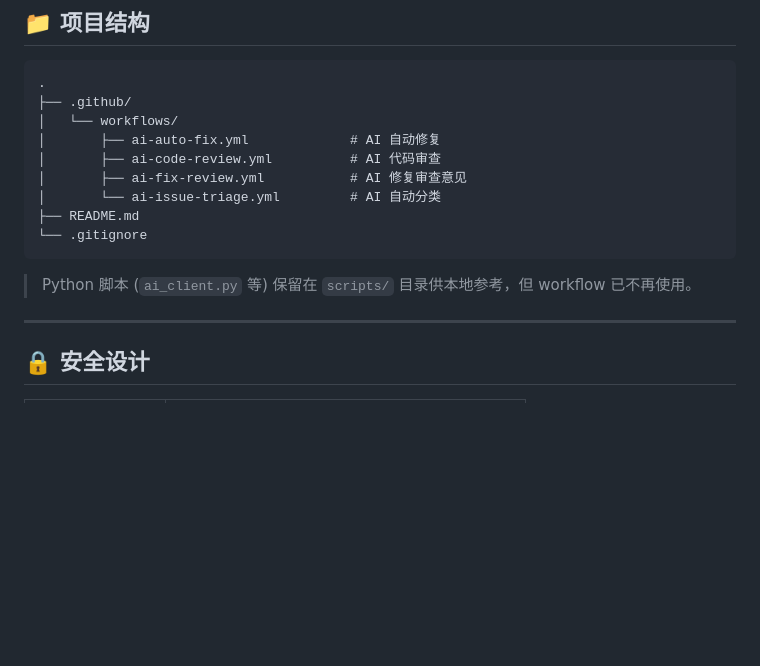
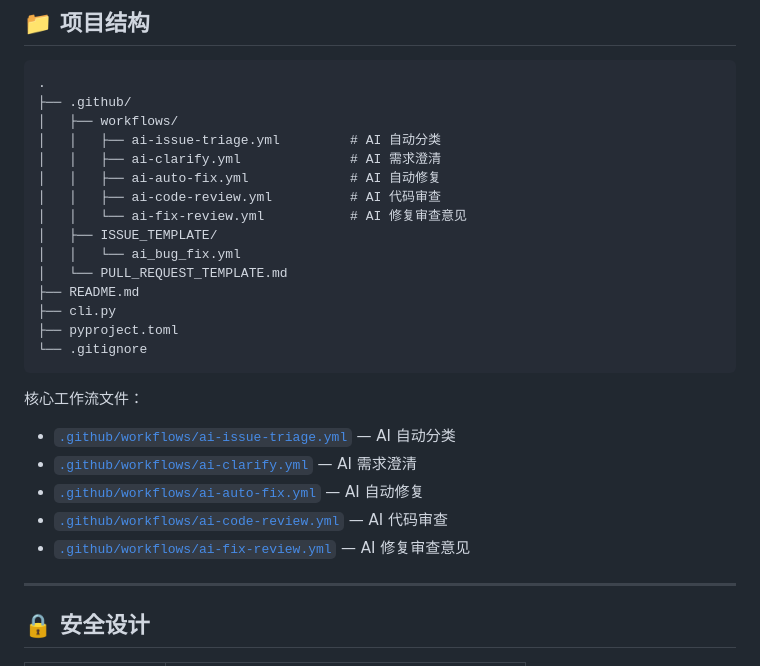
Before and after one commit to ctemple/test_action, a Markdown page: README.md, the part around the change. Drawn GitHub-style; blank space fills up the shorter version.

Commit message:
docs: fix broken links in README.md — add clickable workflow links and sync project structure
- Convert workflow file references to clickable markdown links
- Add missing ai-clarify.yml to project structure tree
- Include ISSUE_TEMPLATE, PULL_REQUEST_TEMPLATE, cli.py, pyproject.toml
- Remove outdated reference to deleted scripts/ directory
- Order workflows by pipeline flow (Triage → Clarify → Fix → Review → Fix Review)

Co-Authored-By: Claude <noreply@anthropic.com>

````diff
--- a/README.md
+++ b/README.md
@@ -146,16 +146,28 @@ Claude Code CLI (DeepSeek 兼容端点)
 ```
 .
 ├── .github/
-│   └── workflows/
-│       ├── ai-auto-fix.yml             # AI 自动修复
-│       ├── ai-code-review.yml          # AI 代码审查
-│       ├── ai-fix-review.yml           # AI 修复审查意见
-│       └── ai-issue-triage.yml         # AI 自动分类
+│   ├── workflows/
+│   │   ├── ai-issue-triage.yml         # AI 自动分类
+│   │   ├── ai-clarify.yml              # AI 需求澄清
+│   │   ├── ai-auto-fix.yml             # AI 自动修复
+│   │   ├── ai-code-review.yml          # AI 代码审查
+│   │   └── ai-fix-review.yml           # AI 修复审查意见
+│   ├── ISSUE_TEMPLATE/
+│   │   └── ai_bug_fix.yml
+│   └── PULL_REQUEST_TEMPLATE.md
 ├── README.md
+├── cli.py
+├── pyproject.toml
 └── .gitignore
 ```
 
-> Python 脚本 (`ai_client.py` 等) 保留在 `scripts/` 目录供本地参考，但 workflow 已不再使用。
+核心工作流文件：
+
+- [`.github/workflows/ai-issue-triage.yml`](.github/workflows/ai-issue-triage.yml) — AI 自动分类
+- [`.github/workflows/ai-clarify.yml`](.github/workflows/ai-clarify.yml) — AI 需求澄清
+- [`.github/workflows/ai-auto-fix.yml`](.github/workflows/ai-auto-fix.yml) — AI 自动修复
+- [`.github/workflows/ai-code-review.yml`](.github/workflows/ai-code-review.yml) — AI 代码审查
+- [`.github/workflows/ai-fix-review.yml`](.github/workflows/ai-fix-review.yml) — AI 修复审查意见
 
 ---
 
````
